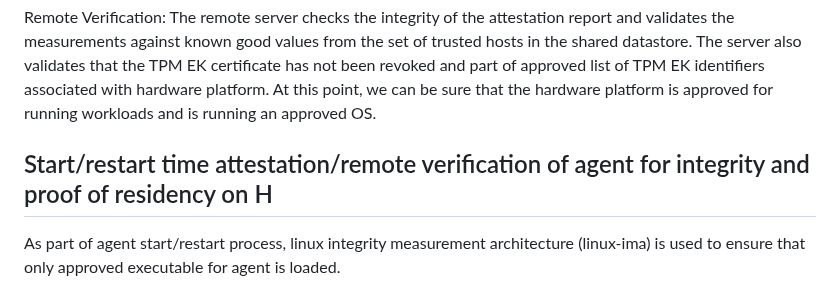
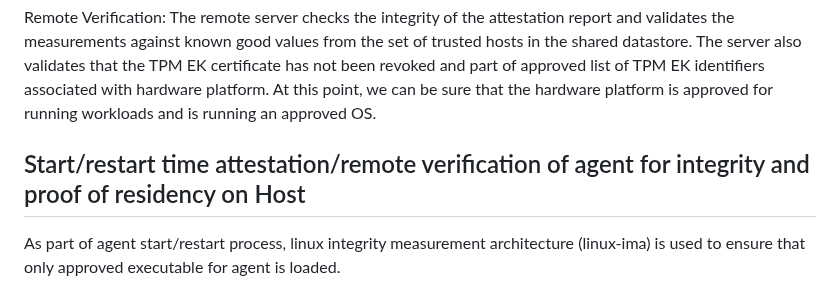
Before and after one commit to nedmsmith/draft-klspa-wimse-verifiable-geo-fence, a Markdown page: draft-lkspa-wimse-verifiable-geo-fence.md, the part around the change. Rendered like a GitHub page.

Commit message:
Update draft-lkspa-wimse-verifiable-geo-fence.md
Co-authored-by: Ned Smith <ned.smith@intel.com>

```diff
--- a/draft-lkspa-wimse-verifiable-geo-fence.md
+++ b/draft-lkspa-wimse-verifiable-geo-fence.md
@@ -172,7 +172,7 @@ Transmission: The attestation report is then sent to an external verifier (serve
 
 Remote Verification: The remote server checks the integrity of the attestation report and validates the measurements against known good values from the set of trusted hosts in the shared datastore. The server also validates that the TPM EK certificate has not been revoked and part of approved list of TPM EK identifiers associated with hardware platform. At this point, we can be sure that the hardware platform is approved for running workloads and is running an approved OS.
 
-## Start/restart time attestation/remote verification of agent for integrity and proof of residency on H
+## Start/restart time attestation/remote verification of agent for integrity and proof of residency on Host
 As part of agent start/restart process, linux integrity measurement architecture (linux-ima) is used to ensure that only approved executable for agent is loaded.
 
 Measurement collection: The agent executable is measured by linux-ima before it is loaded.
```
